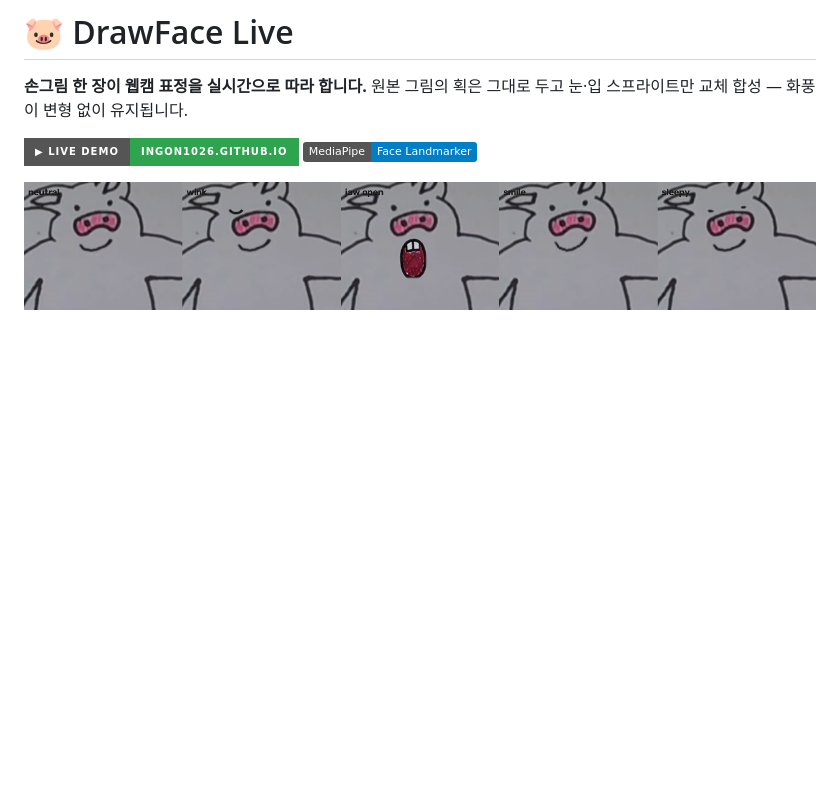
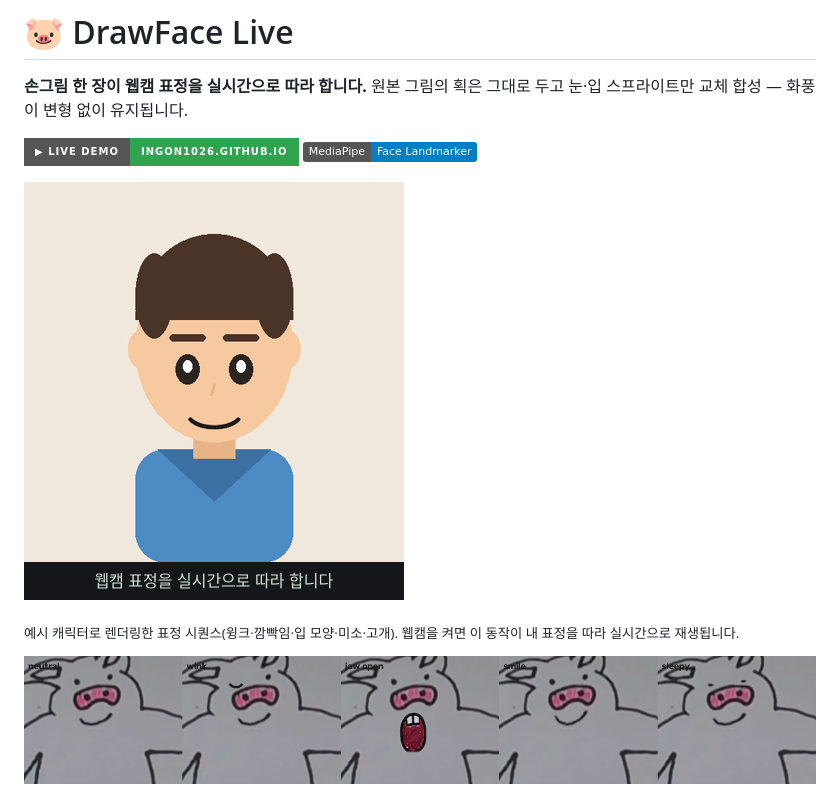
Before and after one commit to ingon1026/drawface-live, a Markdown page: README.md, the part around the change. Rendered like a GitHub page; pictures changed too: docs/img/demo.gif (added); badges without logos; blank space fills up the shorter version.

Commit message:
docs(readme): add clean demo GIF of the example avatar
- programmatic expression sequence (wink/blink/visemes/smile/head) on
  the flat example character; 68KB, no webcam capture needed
- caption notes the webcam drives the same motion live

```diff
--- a/README.md
+++ b/README.md
@@ -5,6 +5,10 @@
 
 [![Live Demo](https://img.shields.io/badge/▶_Live_Demo-ingon1026.github.io-2ea44f?style=for-the-badge)](https://ingon1026.github.io/drawface-live/)
 [![MediaPipe](https://img.shields.io/badge/MediaPipe-Face_Landmarker-blue)](https://ai.google.dev/edge/mediapipe)
+
+![데모 — 표정을 따라 하는 캐릭터](docs/img/demo.gif)
+
+<sub>예시 캐릭터로 렌더링한 표정 시퀀스(윙크·깜빡임·입 모양·미소·고개). 웹캠을 켜면 이 동작이 내 표정을 따라 실시간으로 재생됩니다.</sub>
 
 ![표정 상태](docs/img/pig_states.png)
 
```
